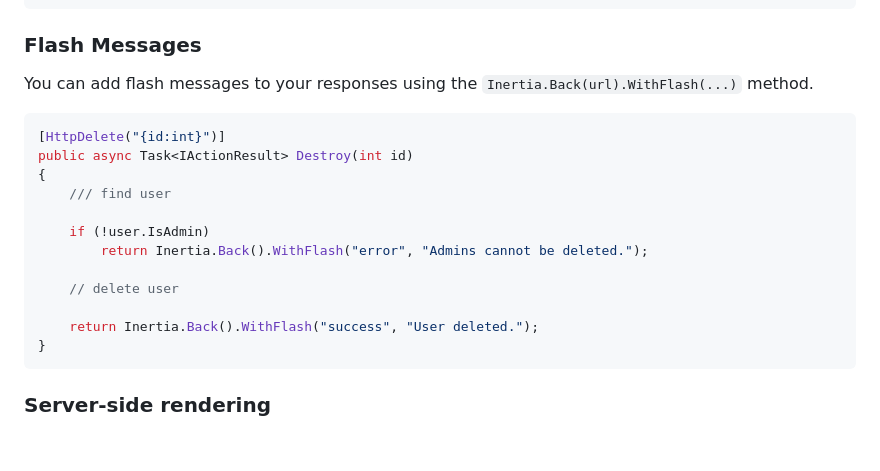
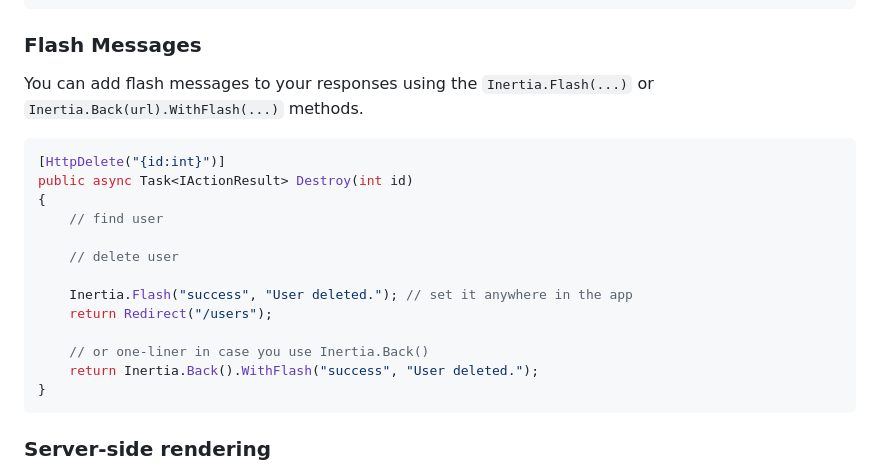
Before and after one commit to mergehez/InertiaNetCore, a Markdown page: README.md, the part around the change. Rendered like a GitHub page; blank space fills up the shorter version.

Commit message:
Add "Inertia.Flash" to README

````diff
--- a/README.md
+++ b/README.md
@@ -184,19 +184,20 @@ app.AddInertiaSharedData(httpContext => new InertiaProps
 
 ### Flash Messages
 
-You can add flash messages to your responses using the `Inertia.Back(url).WithFlash(...)` method.
+You can add flash messages to your responses using the `Inertia.Flash(...)` or `Inertia.Back(url).WithFlash(...)` methods.
 
 ```csharp
 [HttpDelete("{id:int}")]
 public async Task<IActionResult> Destroy(int id)
 {
-    /// find user
-
-    if (!user.IsAdmin)
-        return Inertia.Back().WithFlash("error", "Admins cannot be deleted.");
+    // find user
 
     // delete user
 
+    Inertia.Flash("success", "User deleted."); // set it anywhere in the app
+    return Redirect("/users");
+
+    // or one-liner in case you use Inertia.Back()
     return Inertia.Back().WithFlash("success", "User deleted.");
 }
 ```
````
